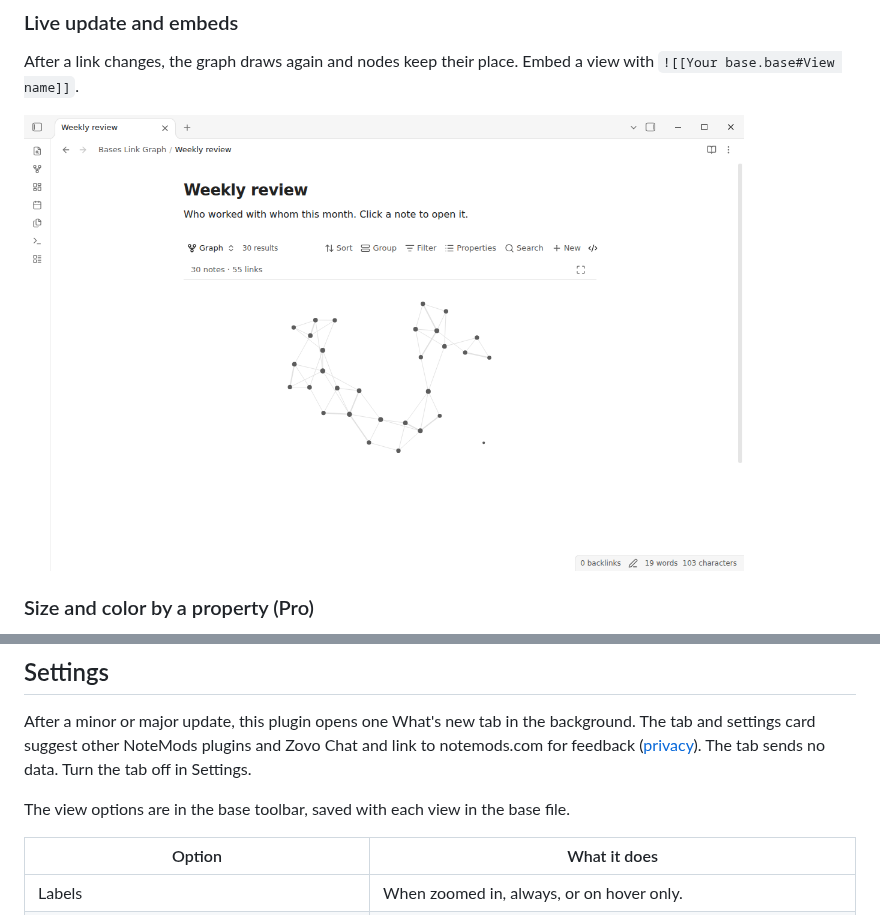
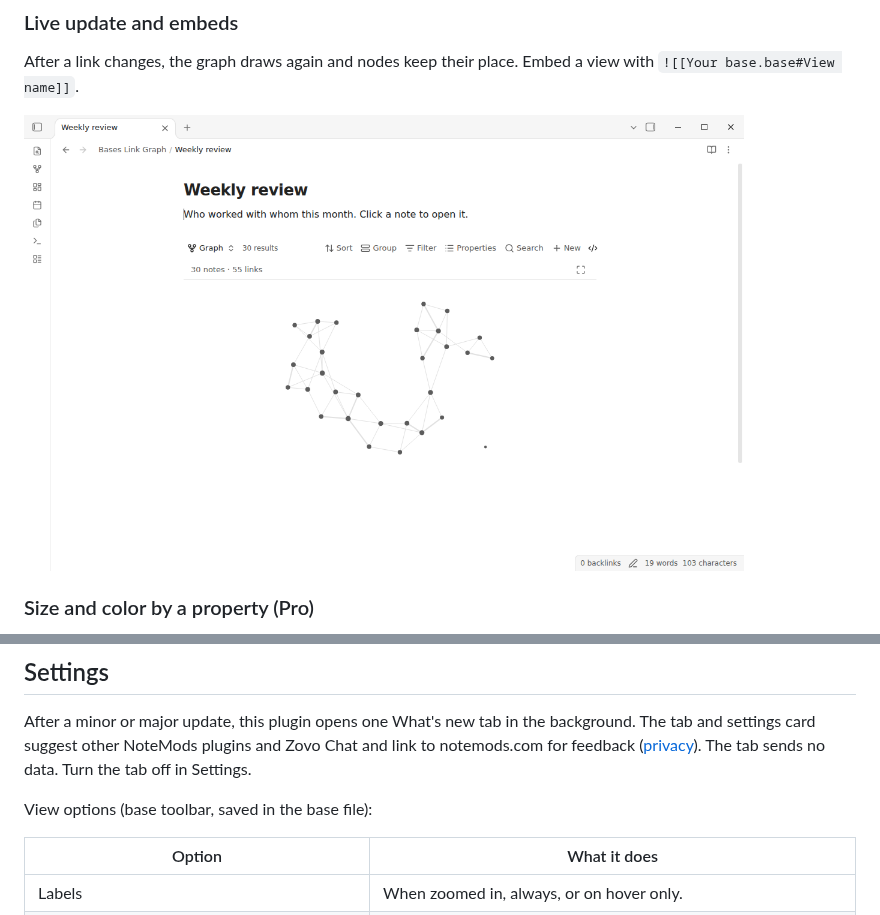
Before and after one commit to theluckystrike/bases-link-graph, a Markdown page: README.md, 2 parts joined by grey strips. GitHub-like rendering; pictures changed too: docs/embedded.png.

```diff
--- a/README.md
+++ b/README.md
@@ -117,7 +117,7 @@ When Pro is off, the Pro options stay saved in the base file and the graph ignor
 
 After a minor or major update, this plugin opens one What's new tab in the background. The tab and settings card suggest other NoteMods plugins and Zovo Chat and link to notemods.com for feedback ([privacy](https://notemods.com/privacy/)). The tab sends no data. Turn the tab off in Settings.
 
-The view options are in the base toolbar, saved with each view in the base file.
+View options (base toolbar, saved in the base file):
 
 | Option | What it does |
 | --- | --- |
```
Also changed, not shown: CHANGELOG.md (+7 -1 lines), docs/export.png, docs/local-depth.png, docs/shared-values.png, 7 other files.
